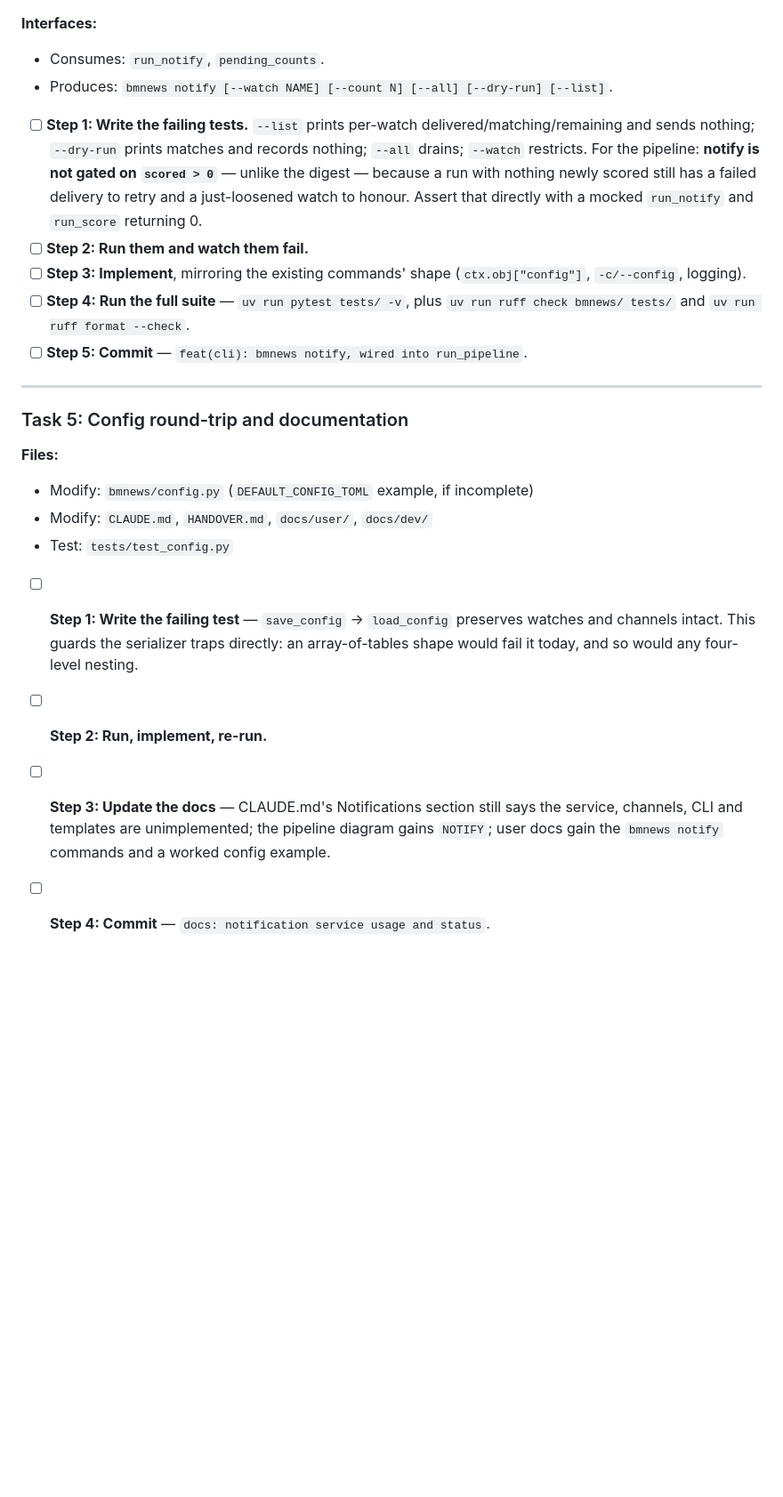
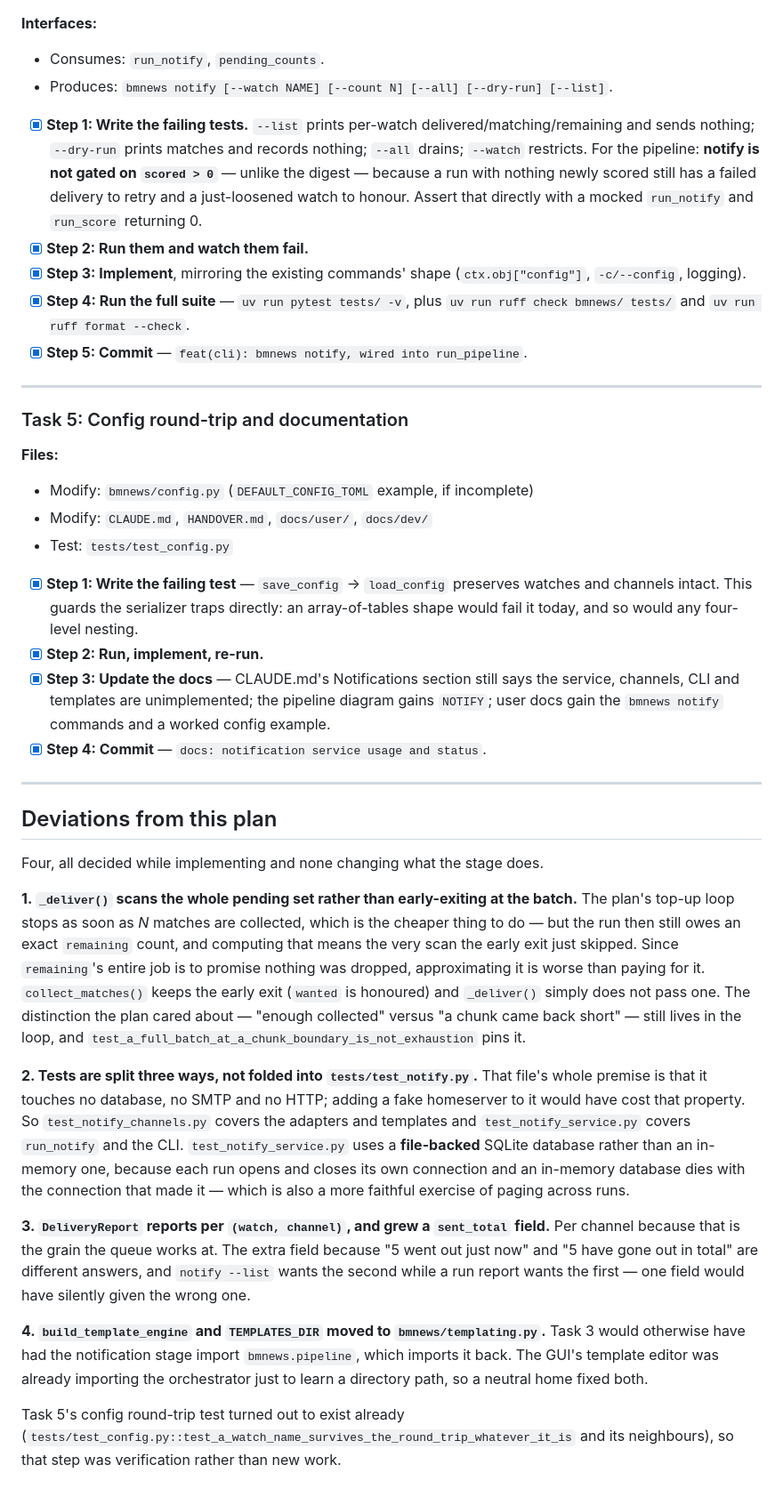
Before and after one commit to hherb/BioMedicalNews, a Markdown page: docs/plans/2026-07-28-notification-service-plan.md, the part around one of its changes. Shown at 89% size. Rendered like a GitHub page; blank space fills up the shorter version.

```diff
--- a/docs/plans/2026-07-28-notification-service-plan.md
+++ b/docs/plans/2026-07-28-notification-service-plan.md
@@ -224,19 +230,19 @@ one adapter per channel *kind*, and every attempt is recorded per channel.
 - Consumes: `run_notify`, `pending_counts`.
 - Produces: `bmnews notify [--watch NAME] [--count N] [--all] [--dry-run] [--list]`.
 
-- [ ] **Step 1: Write the failing tests.** `--list` prints per-watch
+- [x] **Step 1: Write the failing tests.** `--list` prints per-watch
   delivered/matching/remaining and sends nothing; `--dry-run` prints matches
   and records nothing; `--all` drains; `--watch` restricts. For the pipeline:
   **notify is not gated on `scored > 0`** — unlike the digest — because a run
   with nothing newly scored still has a failed delivery to retry and a
   just-loosened watch to honour. Assert that directly with a mocked
   `run_notify` and `run_score` returning 0.
-- [ ] **Step 2: Run them and watch them fail.**
-- [ ] **Step 3: Implement**, mirroring the existing commands' shape
+- [x] **Step 2: Run them and watch them fail.**
+- [x] **Step 3: Implement**, mirroring the existing commands' shape
   (`ctx.obj["config"]`, `-c/--config`, logging).
-- [ ] **Step 4: Run the full suite** — `uv run pytest tests/ -v`, plus
+- [x] **Step 4: Run the full suite** — `uv run pytest tests/ -v`, plus
   `uv run ruff check bmnews/ tests/` and `uv run ruff format --check`.
-- [ ] **Step 5: Commit** — `feat(cli): bmnews notify, wired into run_pipeline`.
+- [x] **Step 5: Commit** — `feat(cli): bmnews notify, wired into run_pipeline`.
 
 ---
 
@@ -247,13 +253,56 @@ one adapter per channel *kind*, and every attempt is recorded per channel.
 - Modify: `CLAUDE.md`, `HANDOVER.md`, `docs/user/`, `docs/dev/`
 - Test: `tests/test_config.py`
 
-- [ ] **Step 1: Write the failing test** — `save_config` → `load_config`
+- [x] **Step 1: Write the failing test** — `save_config` → `load_config`
   preserves watches and channels intact. This guards the serializer traps
   directly: an array-of-tables shape would fail it today, and so would any
   four-level nesting.
-- [ ] **Step 2: Run, implement, re-run.**
-- [ ] **Step 3: Update the docs** — CLAUDE.md's Notifications section still
+- [x] **Step 2: Run, implement, re-run.**
+- [x] **Step 3: Update the docs** — CLAUDE.md's Notifications section still
   says the service, channels, CLI and templates are unimplemented; the pipeline
   diagram gains `NOTIFY`; user docs gain the `bmnews notify` commands and a
   worked config example.
-- [ ] **Step 4: Commit** — `docs: notification service usage and status`.
+- [x] **Step 4: Commit** — `docs: notification service usage and status`.
+
+---
+
+## Deviations from this plan
+
+Four, all decided while implementing and none changing what the stage does.
+
+**1. `_deliver()` scans the whole pending set rather than early-exiting at the
+batch.** The plan's top-up loop stops as soon as *N* matches are collected,
+which is the cheaper thing to do — but the run then still owes an exact
+`remaining` count, and computing that means the very scan the early exit just
+skipped. Since `remaining`'s entire job is to promise nothing was dropped,
+approximating it is worse than paying for it. `collect_matches()` keeps the
+early exit (`wanted` is honoured) and `_deliver()` simply does not pass one.
+The distinction the plan cared about — "enough collected" versus "a chunk came
+back short" — still lives in the loop, and
+`test_a_full_batch_at_a_chunk_boundary_is_not_exhaustion` pins it.
+
+**2. Tests are split three ways, not folded into `tests/test_notify.py`.**
+That file's whole premise is that it touches no database, no SMTP and no HTTP;
+adding a fake homeserver to it would have cost that property. So
+`test_notify_channels.py` covers the adapters and templates and
+`test_notify_service.py` covers `run_notify` and the CLI.
+`test_notify_service.py` uses a **file-backed** SQLite database rather than an
+in-memory one, because each run opens and closes its own connection and an
+in-memory database dies with the connection that made it — which is also a
+more faithful exercise of paging across runs.
+
+**3. `DeliveryReport` reports per `(watch, channel)`, and grew a `sent_total`
+field.** Per channel because that is the grain the queue works at. The extra
+field because "5 went out just now" and "5 have gone out in total" are
+different answers, and `notify --list` wants the second while a run report
+wants the first — one field would have silently given the wrong one.
+
+**4. `build_template_engine` and `TEMPLATES_DIR` moved to
+`bmnews/templating.py`.** Task 3 would otherwise have had the notification
+stage import `bmnews.pipeline`, which imports it back. The GUI's template
+editor was already importing the orchestrator just to learn a directory path,
+so a neutral home fixed both.
+
+Task 5's config round-trip test turned out to exist already
+(`tests/test_config.py::test_a_watch_name_survives_the_round_trip_whatever_it_is`
+and its neighbours), so that step was verification rather than new work.
```
Also changed, not shown: other parts of docs/plans/2026-07-28-notification-service-plan.md (+22 -16 lines), HANDOVER.md (+31 -29 lines).
